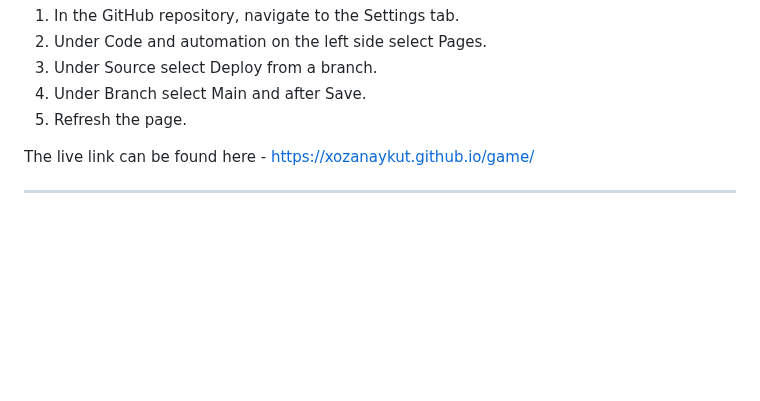
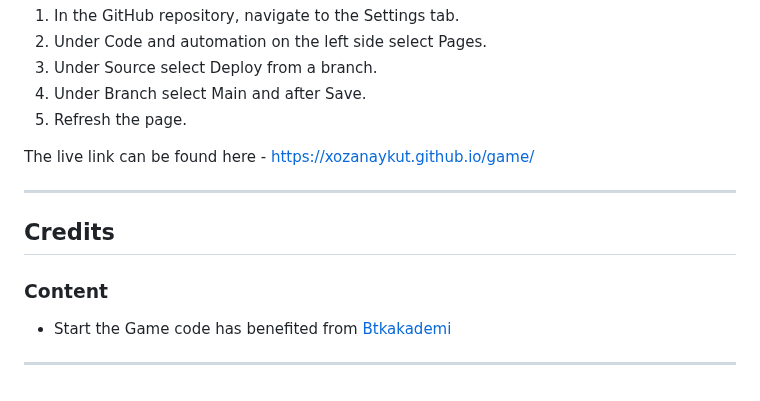
Before and after one commit to XOZANAYKUT/game, a Markdown page: README.md, the part around the change. Drawn GitHub-style; blank space fills up the shorter version.

Commit message:
add information about Content  to the readme file

```diff
--- a/README.md
+++ b/README.md
@@ -99,3 +99,12 @@ The site was deployed to GitHub pages. The steps to deploy are as follows:
 
 The live link can be found here - <https://xozanaykut.github.io/game/>
 ____
+
+## Credits
+
+### Content
+
+- Start the Game code has benefited from
+[Btkakademi](https://www.btkakademi.gov.tr)
+
+___
```
